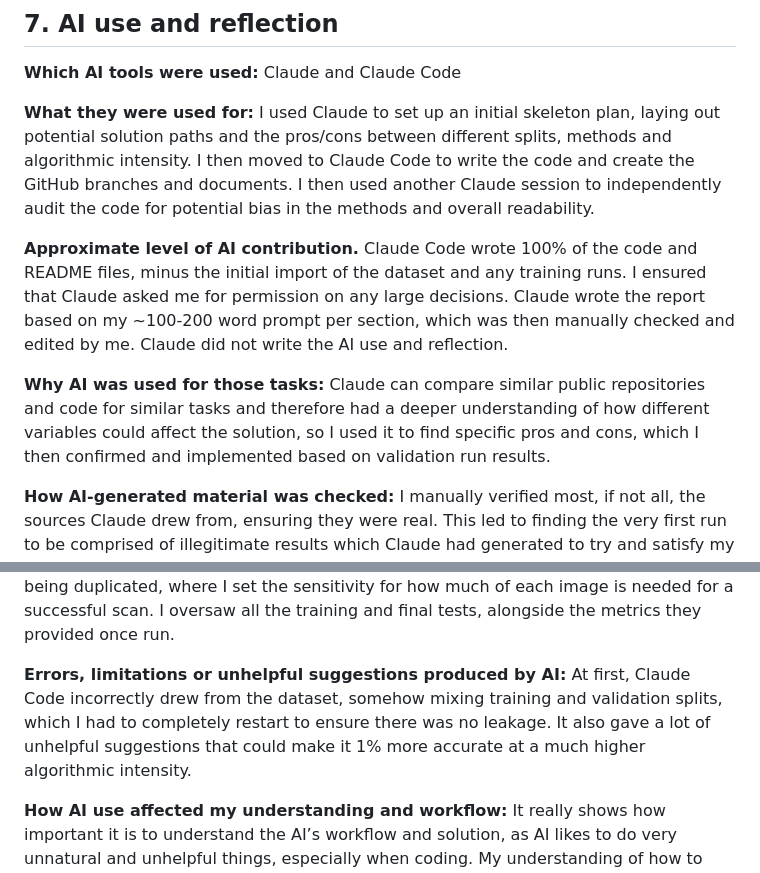
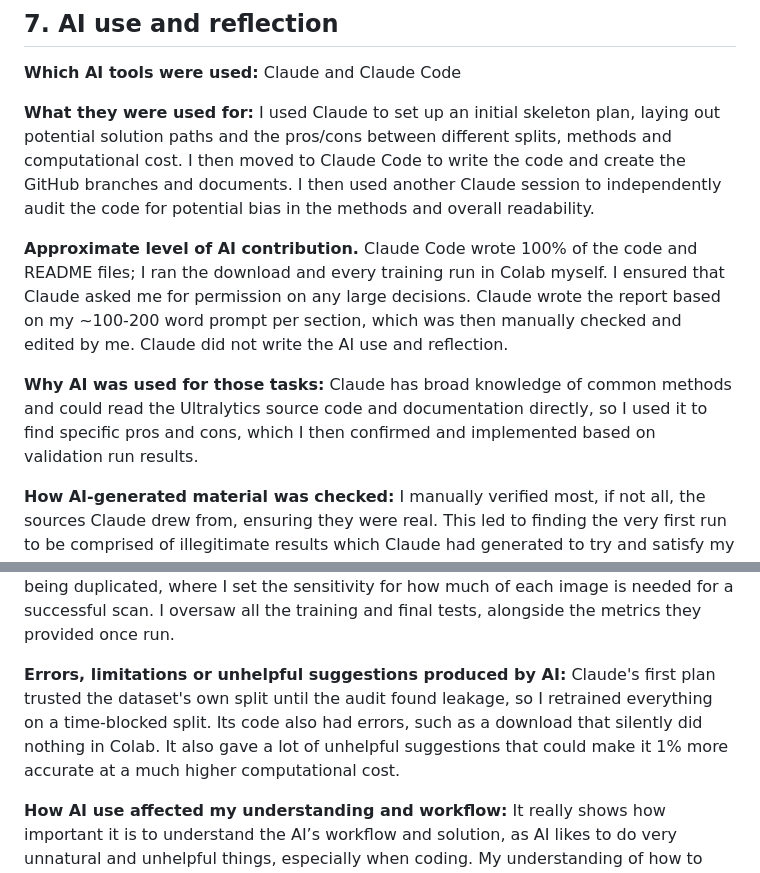
Before and after one commit to Hudson11111/MMA3001Project, a Markdown page: docs/REPORT.md, 2 parts joined by grey strips. GitHub-like rendering.

Commit message:
Report copy: update Section 7 to the final wording
Co-Authored-By: Claude Opus 5.5 <noreply@anthropic.com>
Claude-Session: https://claude.ai/code/session_018RNHeGsZBTFxvQxikd2eFw

```diff
--- a/docs/REPORT.md
+++ b/docs/REPORT.md
@@ -442,23 +442,22 @@ realistic line, but it is not yet a validated accept/reject machine:
 
 **What they were used for:** I used Claude to set up an initial skeleton
 plan, laying out potential solution paths and the pros/cons between
-different splits, methods and algorithmic intensity. I then moved to
-Claude Code to write the code and create the GitHub branches and
-documents. I then used another Claude session to independently audit the
-code for potential bias in the methods and overall readability.
+different splits, methods and computational cost. I then moved to Claude
+Code to write the code and create the GitHub branches and documents. I
+then used another Claude session to independently audit the code for
+potential bias in the methods and overall readability.
 
 **Approximate level of AI contribution.** Claude Code wrote 100% of the
-code and README files, minus the initial import of the dataset and any
-training runs. I ensured that Claude asked me for permission on any
-large decisions. Claude wrote the report based on my ~100-200 word
-prompt per section, which was then manually checked and edited by me.
-Claude did not write the AI use and reflection.
+code and README files; I ran the download and every training run in
+Colab myself. I ensured that Claude asked me for permission on any large
+decisions. Claude wrote the report based on my ~100-200 word prompt per
+section, which was then manually checked and edited by me. Claude did
+not write the AI use and reflection.
 
-**Why AI was used for those tasks:** Claude can compare similar public
-repositories and code for similar tasks and therefore had a deeper
-understanding of how different variables could affect the solution, so I
-used it to find specific pros and cons, which I then confirmed and
-implemented based on validation run results.
+**Why AI was used for those tasks:** Claude has broad knowledge of
+common methods and could read the Ultralytics source code and
+documentation directly, so I used it to find specific pros and cons,
+which I then confirmed and implemented based on validation run results.
 
 **How AI-generated material was checked:** I manually verified most, if
 not all, the sources Claude drew from, ensuring they were real. This led
@@ -476,12 +475,12 @@ the sensitivity for how much of each image is needed for a successful
 scan. I oversaw all the training and final tests, alongside the metrics
 they provided once run.
 
-**Errors, limitations or unhelpful suggestions produced by AI:** At
-first, Claude Code incorrectly drew from the dataset, somehow mixing
-training and validation splits, which I had to completely restart to
-ensure there was no leakage. It also gave a lot of unhelpful suggestions
-that could make it 1% more accurate at a much higher algorithmic
-intensity.
+**Errors, limitations or unhelpful suggestions produced by AI:**
+Claude's first plan trusted the dataset's own split until the audit
+found leakage, so I retrained everything on a time-blocked split. Its
+code also had errors, such as a download that silently did nothing in
+Colab. It also gave a lot of unhelpful suggestions that could make it 1%
+more accurate at a much higher computational cost.
 
 **How AI use affected my understanding and workflow:** It really shows
 how important it is to understand the AI’s workflow and solution, as AI
```
